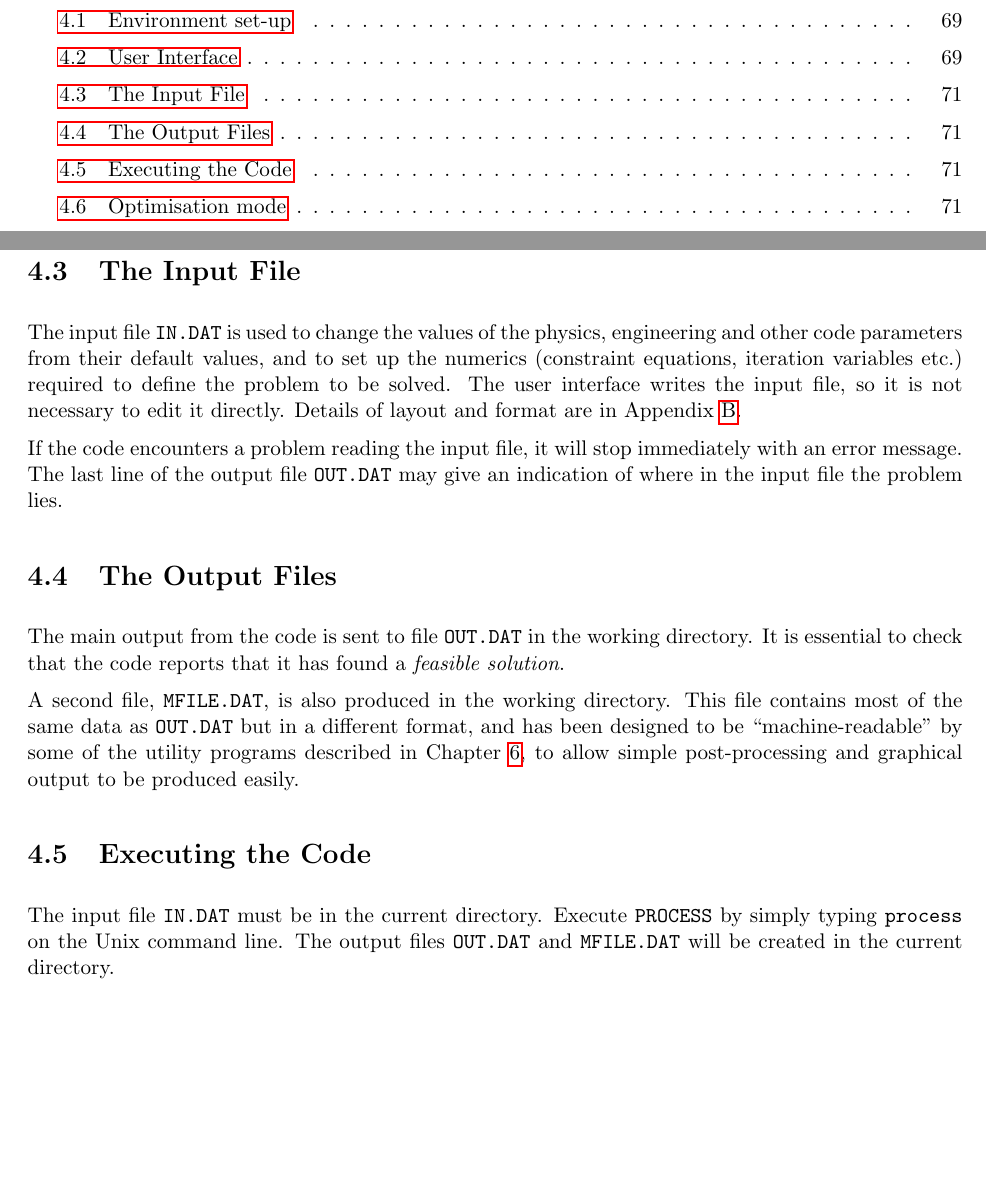
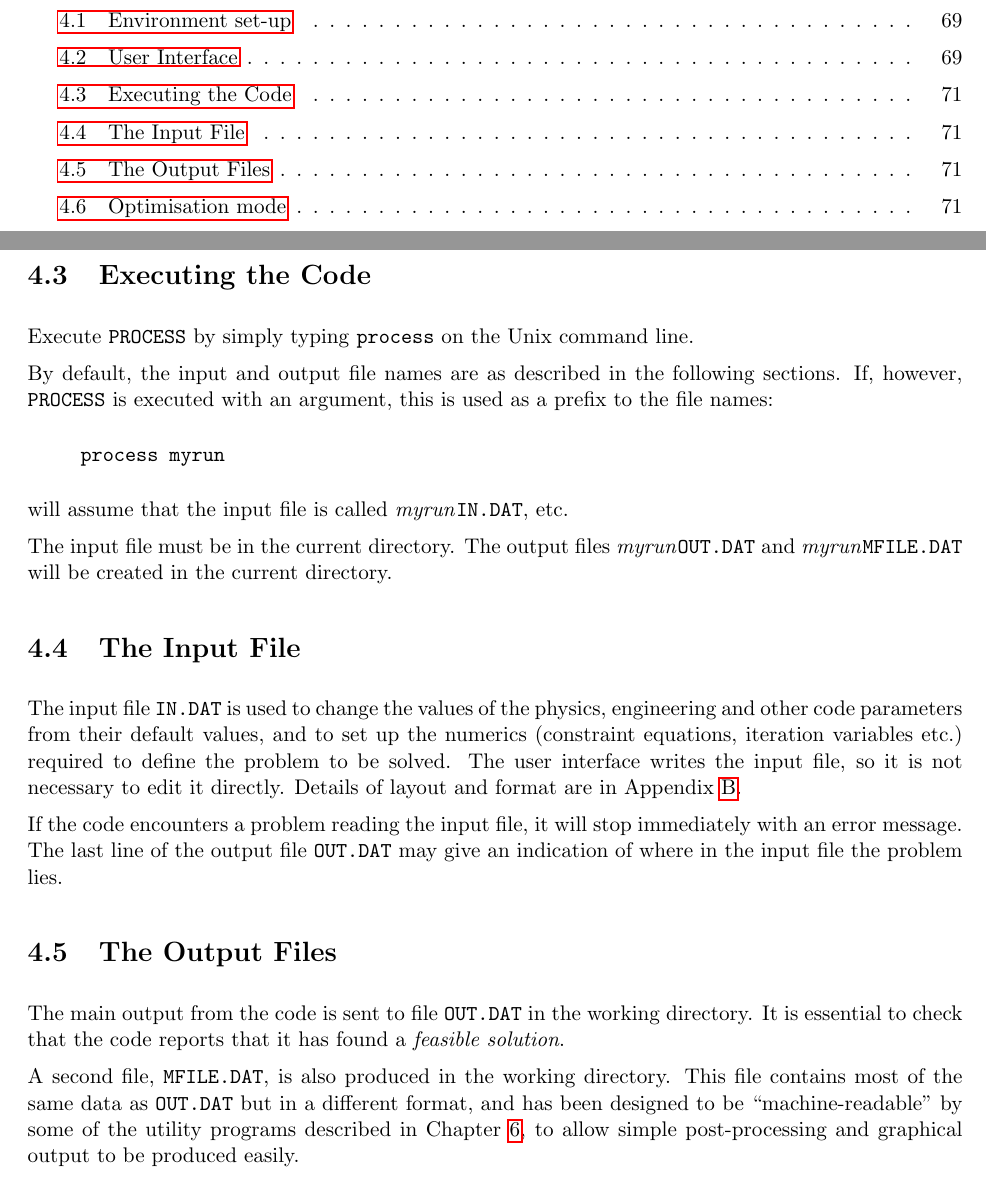
Before and after one commit to griffda/PROCESS-, a LaTeX thesis (process.tex, which reads UserGuide_Chapter4.tex): two parts of pages 4 and 71 of 137, joined at a grey line, cut so that both start at the same text, the shorter picture padded with empty space. Compiled offline with pdfLaTeX.

Commit message:
19/05/2015: User can now specify a file prefix on command line

```diff
--- a/UserGuide_Chapter4.tex
+++ b/UserGuide_Chapter4.tex
@@ -52,28 +52,48 @@ When using the Firefox web browser it can save time to select \\
 
 You can searching for a particular variable can be done using the browser's in-built search. Use the "Expand" button in the top-right of the window to expand every module heading and use Ctrl-f to search.
 
+\section{Executing the Code}
+
+Execute \process\ by simply typing \texttt{process} on the Unix command line.
+
+By default, the input and output file names are as described in the following
+sections. If, however, \process\ is executed with an argument, this is used as
+a prefix to the file names:
+\begin{quote}
+\begin{verbatim}
+process myrun
+\end{verbatim}
+\end{quote}
+will assume that the input file is called \textit{myrun}\indat, etc.
+
+The input file must be in the current directory.  The output files \textit{myrun}\outdat\
+and \textit{myrun}\mfile\ will be created in the current directory.
+
 \section{The Input File}
 \label{sec:infile}
 
-The input file \indat\ is used to change the values of the physics, engineering and other code parameters from their default values, and to set up the numerics (constraint equations, iteration variables etc.) required to define the problem to be solved.  The user interface writes the input file, so it is not necessary to edit it directly.  Details of layout and format are in Appendix~\ref{app:infile}.
+The input file \indat\ is used to change the values of the physics,
+engineering and other code parameters from their default values, and to set up
+the numerics (constraint equations, iteration variables etc.) required to
+define the problem to be solved.  The user interface writes the input file, so
+it is not necessary to edit it directly.  Details of layout and format are in
+Appendix~\ref{app:infile}.
 
-If the code encounters a problem reading the input file, it will stop immediately
-with an error message. The last line of the output file \outdat\ may give an indication of where in the input file the problem lies.
+If the code encounters a problem reading the input file, it will stop
+immediately with an error message. The last line of the output file \outdat\
+may give an indication of where in the input file the problem lies.
 
 \section{The Output Files}
 
 The main output from the code is sent to file \outdat\ in the working
-directory.  It is essential to check that the code reports that it has found a \textit{feasible solution}.
+directory.  It is essential to check that the code reports that it has found a
+\textit{feasible solution}.
 
 A second file, \mfile, is also produced in the working directory.  This file
 contains most of the same data as \outdat\ but in a different format, and has
 been designed to be ``machine-readable'' by some of the utility programs
 described in Chapter~\ref{chap:utilities}, to allow simple post-processing and
 graphical output to be produced easily.
-
-\section{Executing the Code}
-
-The input file \indat\ must be in the current directory.  Execute \process\ by simply typing \texttt{process} on the Unix command line.  The output files \outdat\ and \mfile\ will be created in the current directory.
 
 \section{Optimisation mode}
 
```
Also changed, not shown: 2 other files.
